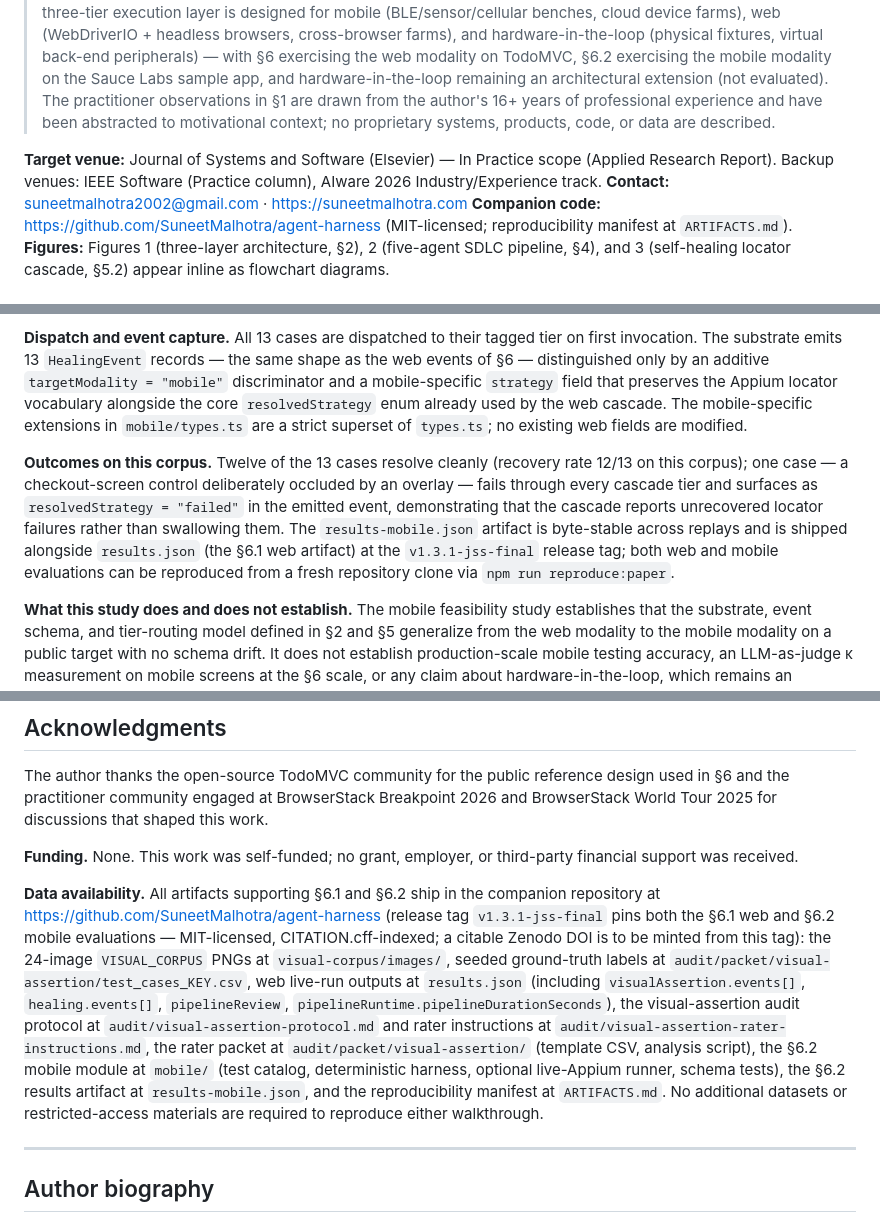
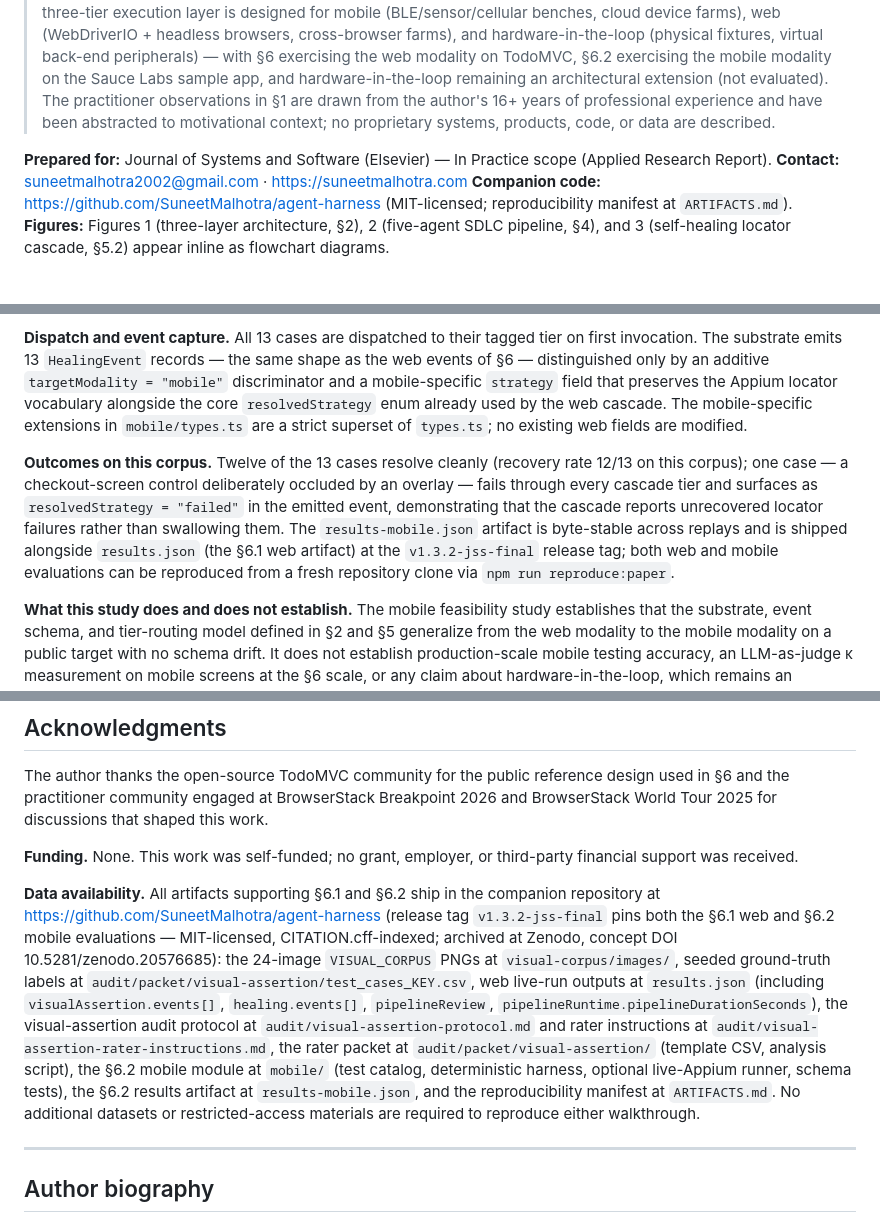
Before and after one commit to SuneetMalhotra/agent-harness, a Markdown page: paper.md, 3 parts joined by grey strips. GitHub-like rendering.

```diff
--- a/paper.md
+++ b/paper.md
@@ -6,7 +6,7 @@
 
 > *First-page footnote.* The reference implementation and the empirical evaluation in §6 and §6.2 were developed by the author independently, using only public infrastructure and public reference applications (a TodoMVC web demo for §6 and the MIT-licensed Sauce Labs My Demo App for §6.2). The pattern is target-agnostic — the three-tier execution layer is designed for mobile (BLE/sensor/cellular benches, cloud device farms), web (WebDriverIO + headless browsers, cross-browser farms), and hardware-in-the-loop (physical fixtures, virtual back-end peripherals) — with §6 exercising the web modality on TodoMVC, §6.2 exercising the mobile modality on the Sauce Labs sample app, and hardware-in-the-loop remaining an architectural extension (not evaluated). The practitioner observations in §1 are drawn from the author's 16+ years of professional experience and have been abstracted to motivational context; no proprietary systems, products, code, or data are described.
 
-**Target venue:** Journal of Systems and Software (Elsevier) — In Practice scope (Applied Research Report). Backup venues: IEEE Software (Practice column), AIware 2026 Industry/Experience track.
+**Prepared for:** Journal of Systems and Software (Elsevier) — In Practice scope (Applied Research Report).
 **Contact:** suneetmalhotra2002@gmail.com · https://suneetmalhotra.com
 **Companion code:** https://github.com/SuneetMalhotra/agent-harness (MIT-licensed; reproducibility manifest at `ARTIFACTS.md`).
 **Figures:** Figures 1 (three-layer architecture, §2), 2 (five-agent SDLC pipeline, §4), and 3 (self-healing locator cascade, §5.2) appear inline as flowchart diagrams.
@@ -230,7 +230,7 @@ To probe whether the cross-layer observability substrate described in §2 genera
 
 **Dispatch and event capture.** All 13 cases are dispatched to their tagged tier on first invocation. The substrate emits 13 `HealingEvent` records — the same shape as the web events of §6 — distinguished only by an additive `targetModality = "mobile"` discriminator and a mobile-specific `strategy` field that preserves the Appium locator vocabulary alongside the core `resolvedStrategy` enum already used by the web cascade. The mobile-specific extensions in `mobile/types.ts` are a strict superset of `types.ts`; no existing web fields are modified.
 
-**Outcomes on this corpus.** Twelve of the 13 cases resolve cleanly (recovery rate 12/13 on this corpus); one case — a checkout-screen control deliberately occluded by an overlay — fails through every cascade tier and surfaces as `resolvedStrategy = "failed"` in the emitted event, demonstrating that the cascade reports unrecovered locator failures rather than swallowing them. The `results-mobile.json` artifact is byte-stable across replays and is shipped alongside `results.json` (the §6.1 web artifact) at the `v1.3.1-jss-final` release tag; both web and mobile evaluations can be reproduced from a fresh repository clone via `npm run reproduce:paper`.
+**Outcomes on this corpus.** Twelve of the 13 cases resolve cleanly (recovery rate 12/13 on this corpus); one case — a checkout-screen control deliberately occluded by an overlay — fails through every cascade tier and surfaces as `resolvedStrategy = "failed"` in the emitted event, demonstrating that the cascade reports unrecovered locator failures rather than swallowing them. The `results-mobile.json` artifact is byte-stable across replays and is shipped alongside `results.json` (the §6.1 web artifact) at the `v1.3.2-jss-final` release tag; both web and mobile evaluations can be reproduced from a fresh repository clone via `npm run reproduce:paper`.
 
 **What this study does and does not establish.** The mobile feasibility study establishes that the substrate, event schema, and tier-routing model defined in §2 and §5 generalize from the web modality to the mobile modality on a public target with no schema drift. It does not establish production-scale mobile testing accuracy, an LLM-as-judge κ measurement on mobile screens at the §6 scale, or any claim about hardware-in-the-loop, which remains an architectural extension. A future live-Appium re-run across multiple public mobile applications would strengthen the external-validity claim and is queued in §7.2.
 
@@ -287,7 +287,7 @@ The author thanks the open-source TodoMVC community for the public reference des
 
 **Funding.** None. This work was self-funded; no grant, employer, or third-party financial support was received.
 
-**Data availability.** All artifacts supporting §6.1 and §6.2 ship in the companion repository at https://github.com/SuneetMalhotra/agent-harness (release tag `v1.3.1-jss-final` pins both the §6.1 web and §6.2 mobile evaluations — MIT-licensed, CITATION.cff-indexed; a citable Zenodo DOI is to be minted from this tag): the 24-image `VISUAL_CORPUS` PNGs at `visual-corpus/images/`, seeded ground-truth labels at `audit/packet/visual-assertion/test_cases_KEY.csv`, web live-run outputs at `results.json` (including `visualAssertion.events[]`, `healing.events[]`, `pipelineReview`, `pipelineRuntime.pipelineDurationSeconds`), the visual-assertion audit protocol at `audit/visual-assertion-protocol.md` and rater instructions at `audit/visual-assertion-rater-instructions.md`, the rater packet at `audit/packet/visual-assertion/` (template CSV, analysis script), the §6.2 mobile module at `mobile/` (test catalog, deterministic harness, optional live-Appium runner, schema tests), the §6.2 results artifact at `results-mobile.json`, and the reproducibility manifest at `ARTIFACTS.md`. No additional datasets or restricted-access materials are required to reproduce either walkthrough.
+**Data availability.** All artifacts supporting §6.1 and §6.2 ship in the companion repository at https://github.com/SuneetMalhotra/agent-harness (release tag `v1.3.2-jss-final` pins both the §6.1 web and §6.2 mobile evaluations — MIT-licensed, CITATION.cff-indexed; archived at Zenodo, concept DOI 10.5281/zenodo.20576685): the 24-image `VISUAL_CORPUS` PNGs at `visual-corpus/images/`, seeded ground-truth labels at `audit/packet/visual-assertion/test_cases_KEY.csv`, web live-run outputs at `results.json` (including `visualAssertion.events[]`, `healing.events[]`, `pipelineReview`, `pipelineRuntime.pipelineDurationSeconds`), the visual-assertion audit protocol at `audit/visual-assertion-protocol.md` and rater instructions at `audit/visual-assertion-rater-instructions.md`, the rater packet at `audit/packet/visual-assertion/` (template CSV, analysis script), the §6.2 mobile module at `mobile/` (test catalog, deterministic harness, optional live-Appium runner, schema tests), the §6.2 results artifact at `results-mobile.json`, and the reproducibility manifest at `ARTIFACTS.md`. No additional datasets or restricted-access materials are required to reproduce either walkthrough.
 
 ---
 
```
Also changed, not shown: other parts of paper.md (+1 -1 lines), ARTIFACTS.md (+3 -3 lines), README.md (+1 -1 lines).
